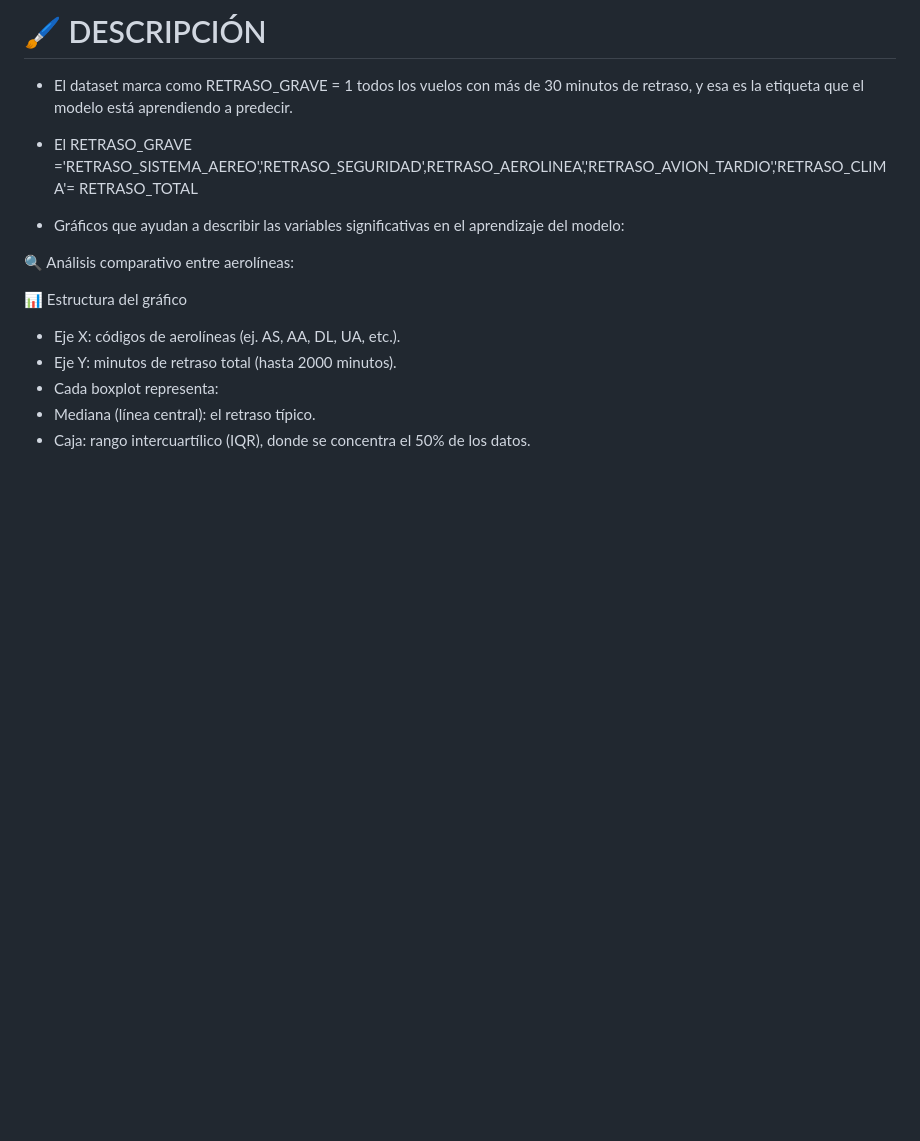
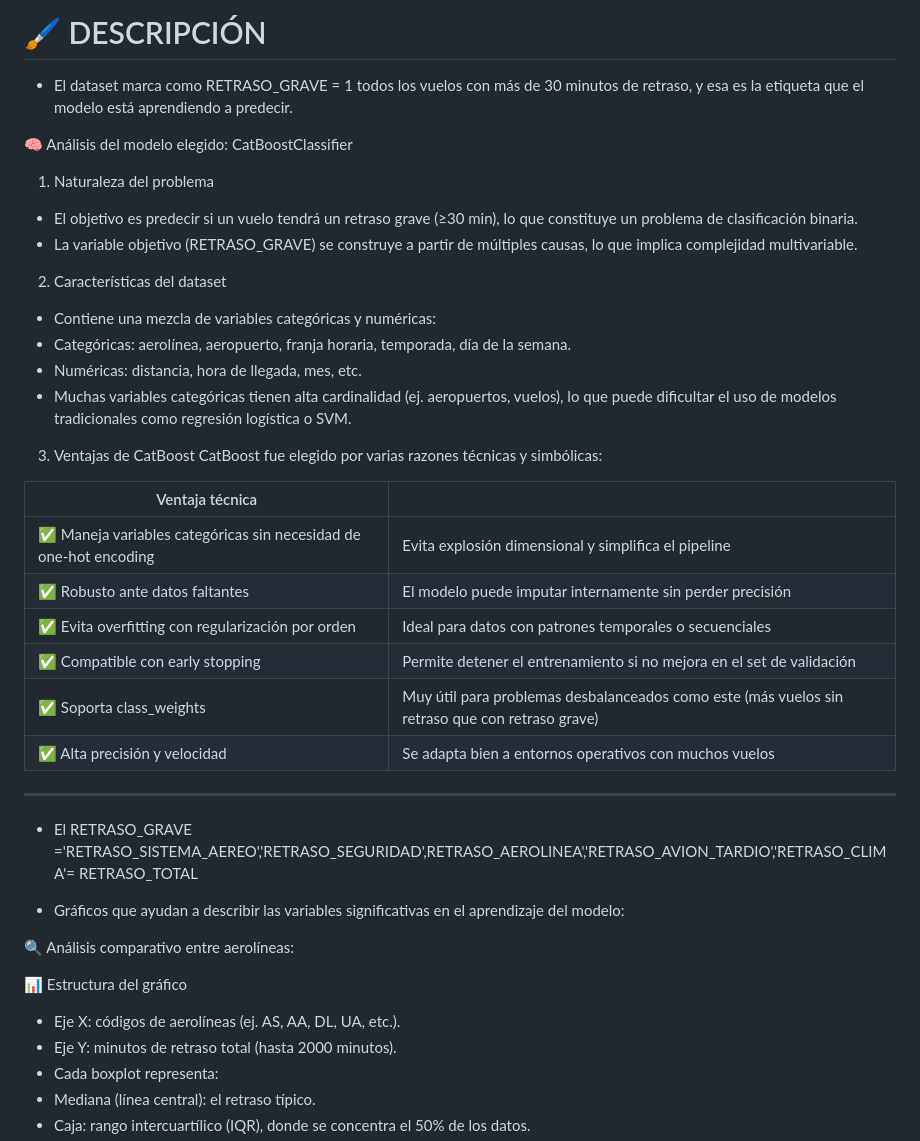
Before and after one commit to Marion13673/MARION, a Markdown page: README.md, the part around the change. Rendered like a GitHub page; blank space fills up the shorter version.

```diff
--- a/README.md
+++ b/README.md
@@ -240,6 +240,29 @@ Cuando usar:
 # 🖌️ DESCRIPCIÓN
 
 - El dataset marca como RETRASO_GRAVE = 1 todos los vuelos con más de 30 minutos de retraso, y esa es la etiqueta que el modelo está aprendiendo a predecir.
+
+🧠 Análisis del modelo elegido: CatBoostClassifier
+1. Naturaleza del problema
+- El objetivo es predecir si un vuelo tendrá un retraso grave (≥30 min), lo que constituye un problema de clasificación binaria.
+- La variable objetivo (RETRASO_GRAVE) se construye a partir de múltiples causas, lo que implica complejidad multivariable.
+2. Características del dataset
+- Contiene una mezcla de variables categóricas y numéricas:
+- Categóricas: aerolínea, aeropuerto, franja horaria, temporada, día de la semana.
+- Numéricas: distancia, hora de llegada, mes, etc.
+- Muchas variables categóricas tienen alta cardinalidad (ej. aeropuertos, vuelos), lo que puede dificultar el uso de modelos tradicionales como regresión logística o SVM.
+3. Ventajas de CatBoost
+CatBoost fue elegido por varias razones técnicas y simbólicas:
+
+| Ventaja técnica |  |
+|--|--|
+|✅ Maneja variables categóricas sin necesidad de one-hot encoding|Evita explosión dimensional y simplifica el pipeline|
+|✅ Robusto ante datos faltantes|El modelo puede imputar internamente sin perder precisión|
+|✅ Evita overfitting con regularización por orden|Ideal para datos con patrones temporales o secuenciales|
+|✅ Compatible con early stopping|Permite detener el entrenamiento si no mejora en el set de validación|
+|✅ Soporta class_weights|Muy útil para problemas desbalanceados como este (más vuelos sin retraso que con retraso grave)|
+|✅ Alta precisión y velocidad|Se adapta bien a entornos operativos con muchos vuelos|
+
+---
 - El RETRASO_GRAVE ='RETRASO_SISTEMA_AEREO','RETRASO_SEGURIDAD',RETRASO_AEROLINEA','RETRASO_AVION_TARDIO','RETRASO_CLIMA'= RETRASO_TOTAL
 
 - Gráficos que ayudan a describir las variables significativas en el aprendizaje del modelo:
```
